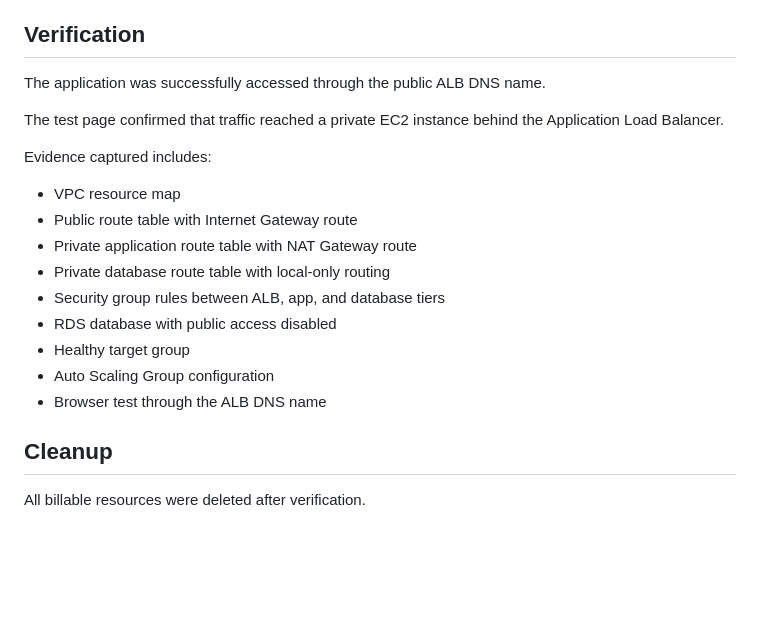
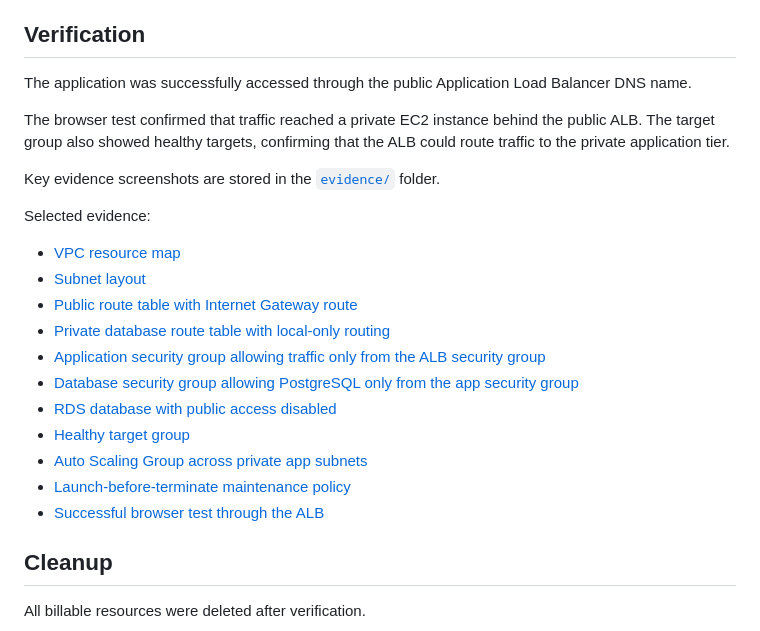
Before and after one commit to lisochronal-glitch/cloud-operations-sprint, a Markdown page: projects/secure-vpc-foundation/readme.md, the part around the change. Drawn GitHub-style; blank space fills up the shorter version.

Commit message:
reference evidence screenshots in project readme

```diff
--- a/projects/secure-vpc-foundation/readme.md
+++ b/projects/secure-vpc-foundation/readme.md
@@ -83,21 +83,25 @@ No automatic scaling policy was configured in the console lab. A future version
 
 ## Verification
 
-The application was successfully accessed through the public ALB DNS name.
+The application was successfully accessed through the public Application Load Balancer DNS name.
 
-The test page confirmed that traffic reached a private EC2 instance behind the Application Load Balancer.
+The browser test confirmed that traffic reached a private EC2 instance behind the public ALB. The target group also showed healthy targets, confirming that the ALB could route traffic to the private application tier.
 
-Evidence captured includes:
+Key evidence screenshots are stored in the [`evidence/`](./evidence/) folder.
 
-* VPC resource map
-* Public route table with Internet Gateway route
-* Private application route table with NAT Gateway route
-* Private database route table with local-only routing
-* Security group rules between ALB, app, and database tiers
-* RDS database with public access disabled
-* Healthy target group
-* Auto Scaling Group configuration
-* Browser test through the ALB DNS name
+Selected evidence:
+
+- [VPC resource map](./evidence/project2-vpc-resource-map.png)
+- [Subnet layout](./evidence/project2-subnets.png)
+- [Public route table with Internet Gateway route](./evidence/project2-public-route-table-igw.png)
+- [Private database route table with local-only routing](./evidence/project2-private-db-route-table-local-only.png)
+- [Application security group allowing traffic only from the ALB security group](./evidence/project2-alb-sg-public-http.png)
+- [Database security group allowing PostgreSQL only from the app security group](./evidence/project2-db-sg-source-app-sg.png)
+- [RDS database with public access disabled](./evidence/project2-rds-private-no-public-access.png)
+- [Healthy target group](./evidence/project2-target-group-healthy.png)
+- [Auto Scaling Group across private app subnets](./evidence/project2-auto-scaling-group.png)
+- [Launch-before-terminate maintenance policy](./evidence/project2-asg-launch-before-terminating.png)
+- [Successful browser test through the ALB](./evidence/project2-alb-browser-success.png)
 
 ## Cleanup
 
```
